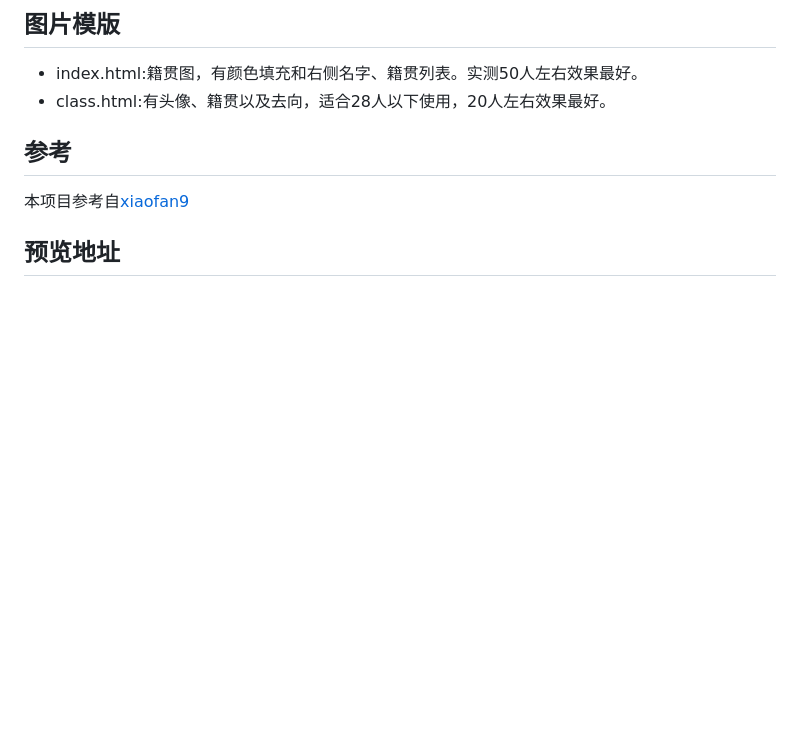
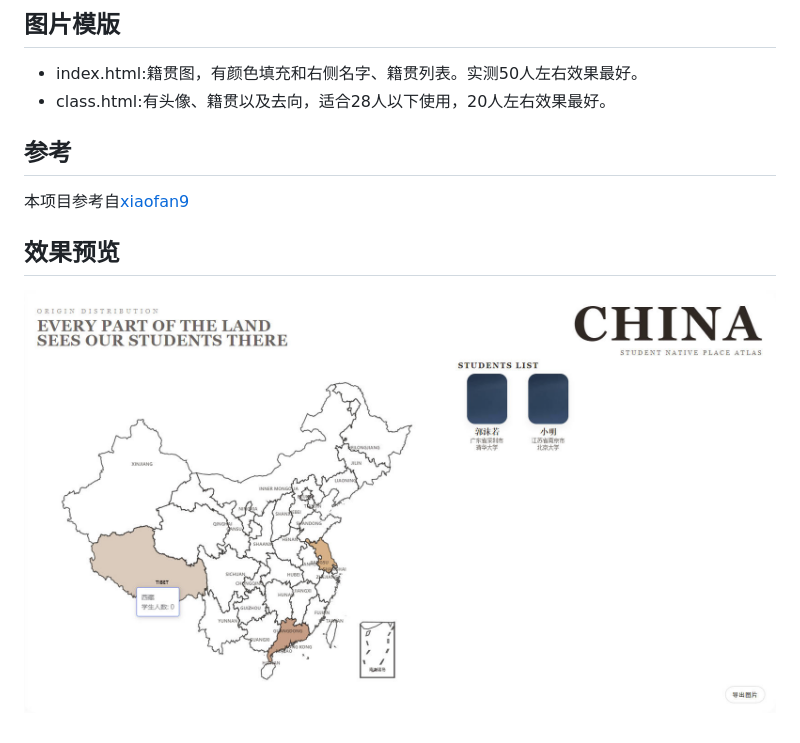
Before and after one commit to xiaozhexz246/Graduate-Destination-Map, a Markdown page: README.md, the part around the change. GitHub-like rendering; pictures changed too: example.jpg (added); blank space fills up the shorter version.

Commit message:
添加示意图

```diff
--- a/README.md
+++ b/README.md
@@ -19,4 +19,5 @@
 ## 参考
 本项目参考自[xiaofan9](https://github.com/xiaofan9/echarts-china-map)
 
-## 预览地址
+## 效果预览
+![示意图](example.jpg)
```
